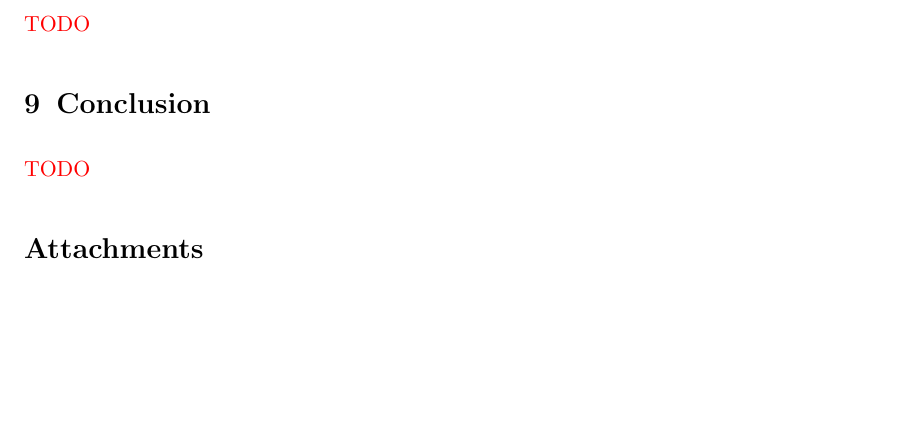
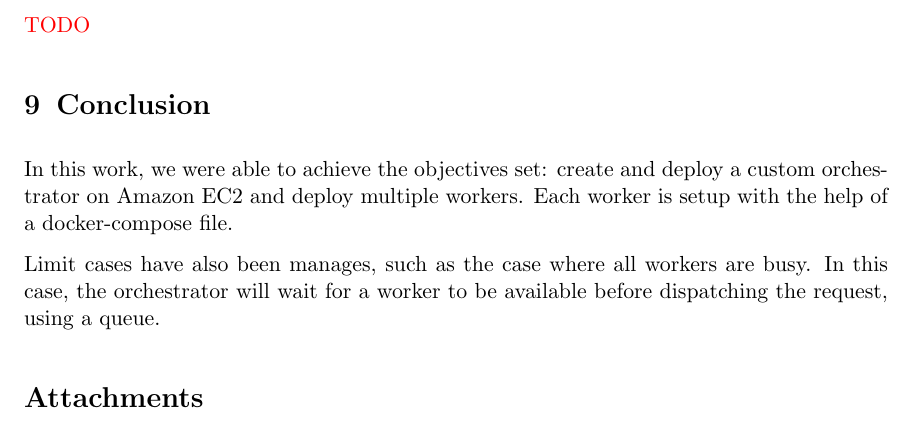
Before and after one commit to NextFire-PolyMTL/log8415-tp2, a LaTeX document (report/report.tex): part of page 6 of 6, cut so that both start at the same text, the shorter picture padded with empty space. Compiled offline with pdfLaTeX.

Commit message:
report: Add conclusion
Signed-off-by: Quentin Guidée <quentin.guidee@gmail.com>

```diff
--- a/report/report.tex
+++ b/report/report.tex
@@ -160,7 +160,9 @@ Finally, to test our infrastructure, we used a test script in the bench module,
 
 \section{Conclusion}
 
-\todo
+In this work, we were able to achieve the objectives set: create and deploy a custom orchestrator on Amazon EC2 and deploy multiple workers. Each worker is setup with the help of a docker-compose file.
+
+Limit cases have also been manages, such as the case where all workers are busy. In this case, the orchestrator will wait for a worker to be available before dispatching the request, using a queue.
 
 \addsec{Attachments}
 
```
